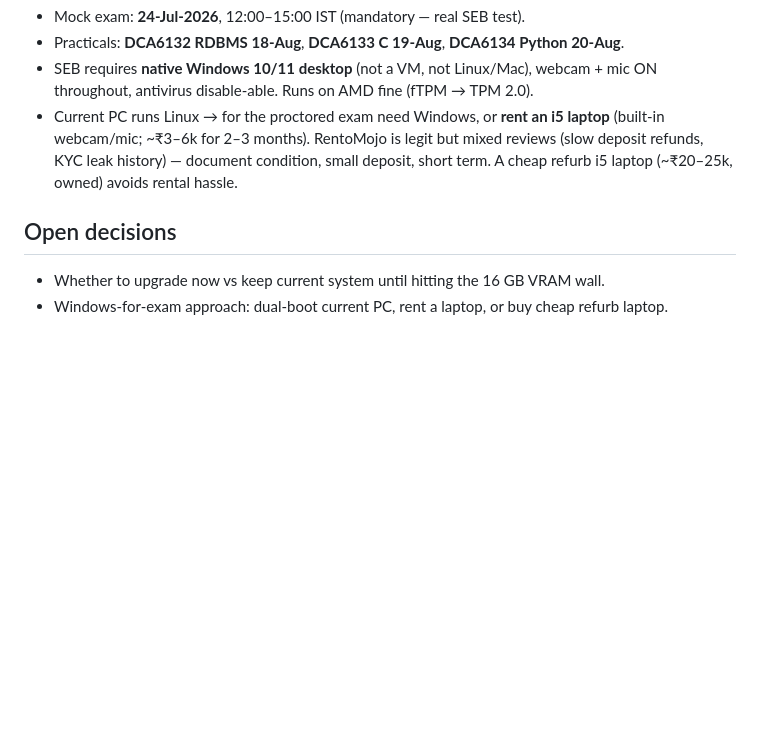
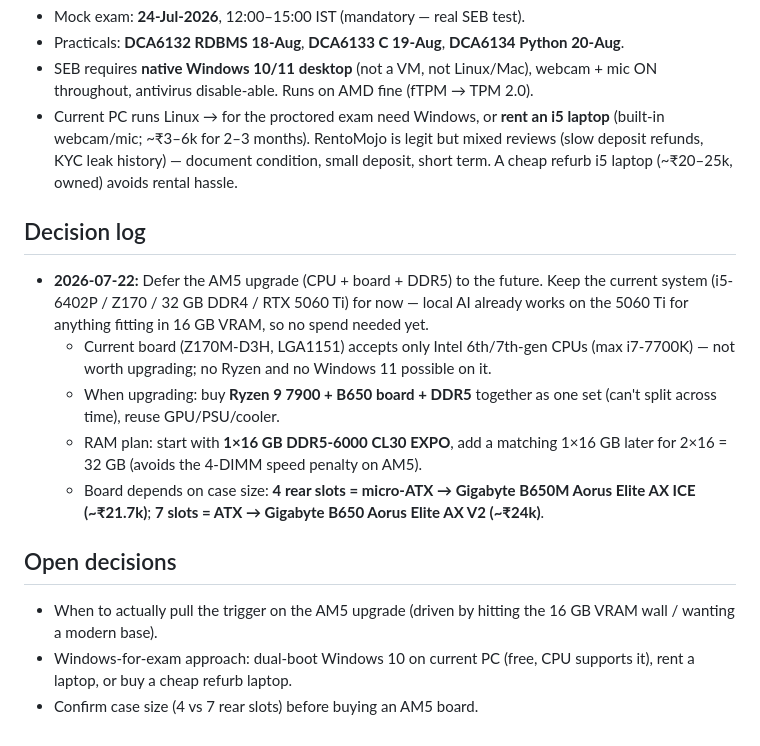
Before and after one commit to udaykondeti/MUJ, a Markdown page: notes/local-ai-pc-build.md, the part around the change. Drawn GitHub-style; blank space fills up the shorter version.

Commit message:
Record decision to defer AM5 upgrade, keep current system for now
Co-Authored-By: Claude Opus 4.8 <noreply@anthropic.com>
Claude-Session: https://claude.ai/code/session_01WuJFvPUWBGmTotfxarvDwP

```diff
--- a/notes/local-ai-pc-build.md
+++ b/notes/local-ai-pc-build.md
@@ -51,6 +51,14 @@ For inference the GPU does ~all the work; the old CPU/PCIe 3.0 barely matters (o
 - SEB requires **native Windows 10/11 desktop** (not a VM, not Linux/Mac), webcam + mic ON throughout, antivirus disable-able. Runs on AMD fine (fTPM → TPM 2.0).
 - Current PC runs Linux → for the proctored exam need Windows, or **rent an i5 laptop** (built-in webcam/mic; ~₹3–6k for 2–3 months). RentoMojo is legit but mixed reviews (slow deposit refunds, KYC leak history) — document condition, small deposit, short term. A cheap refurb i5 laptop (~₹20–25k, owned) avoids rental hassle.
 
+## Decision log
+- **2026-07-22:** Defer the AM5 upgrade (CPU + board + DDR5) to the future. Keep the current system (i5-6402P / Z170 / 32 GB DDR4 / RTX 5060 Ti) for now — local AI already works on the 5060 Ti for anything fitting in 16 GB VRAM, so no spend needed yet.
+  - Current board (Z170M-D3H, LGA1151) accepts only Intel 6th/7th-gen CPUs (max i7-7700K) — not worth upgrading; no Ryzen and no Windows 11 possible on it.
+  - When upgrading: buy **Ryzen 9 7900 + B650 board + DDR5** together as one set (can't split across time), reuse GPU/PSU/cooler.
+  - RAM plan: start with **1×16 GB DDR5-6000 CL30 EXPO**, add a matching 1×16 GB later for 2×16 = 32 GB (avoids the 4-DIMM speed penalty on AM5).
+  - Board depends on case size: **4 rear slots = micro-ATX → Gigabyte B650M Aorus Elite AX ICE (~₹21.7k)**; **7 slots = ATX → Gigabyte B650 Aorus Elite AX V2 (~₹24k)**.
+
 ## Open decisions
-- Whether to upgrade now vs keep current system until hitting the 16 GB VRAM wall.
-- Windows-for-exam approach: dual-boot current PC, rent a laptop, or buy cheap refurb laptop.
+- When to actually pull the trigger on the AM5 upgrade (driven by hitting the 16 GB VRAM wall / wanting a modern base).
+- Windows-for-exam approach: dual-boot Windows 10 on current PC (free, CPU supports it), rent a laptop, or buy a cheap refurb laptop.
+- Confirm case size (4 vs 7 rear slots) before buying an AM5 board.
```
